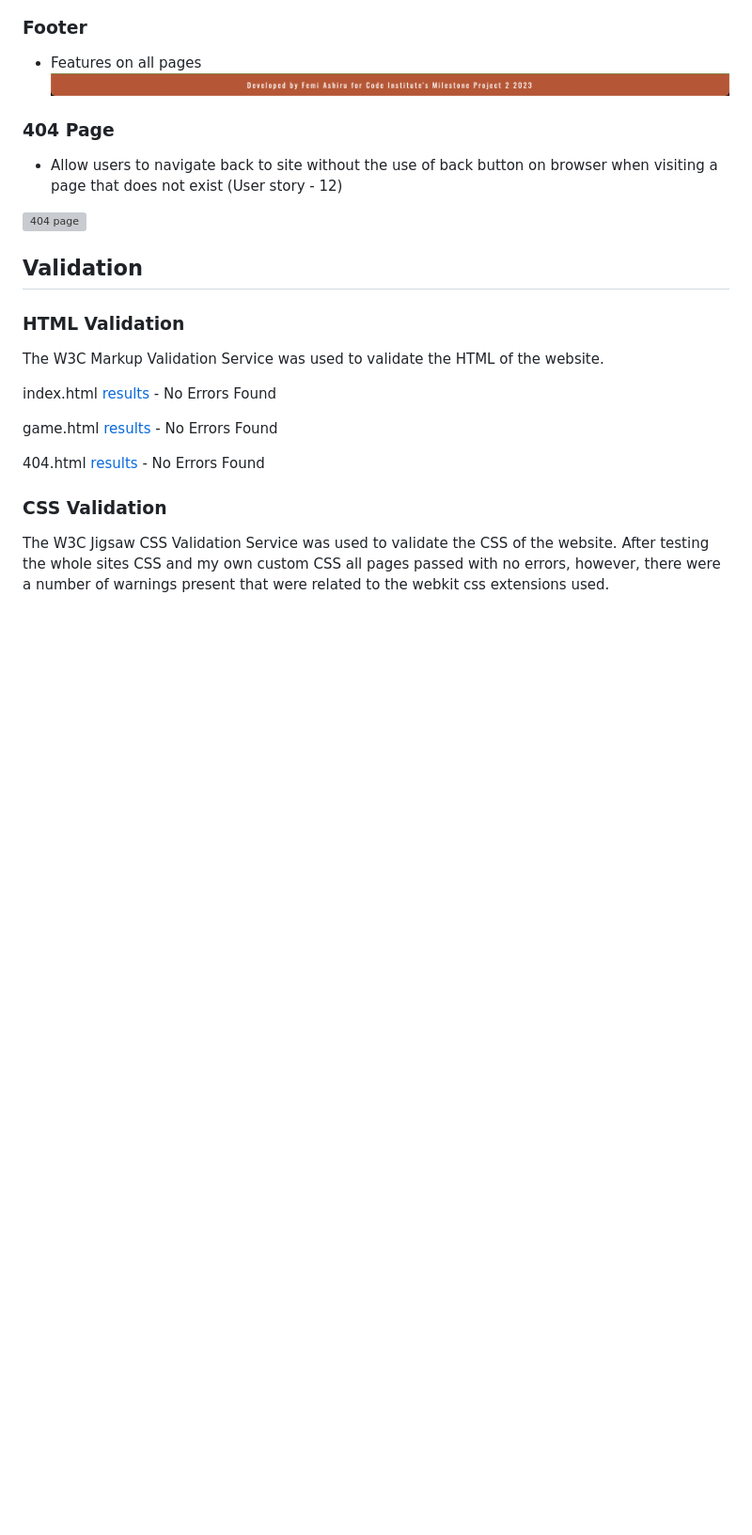
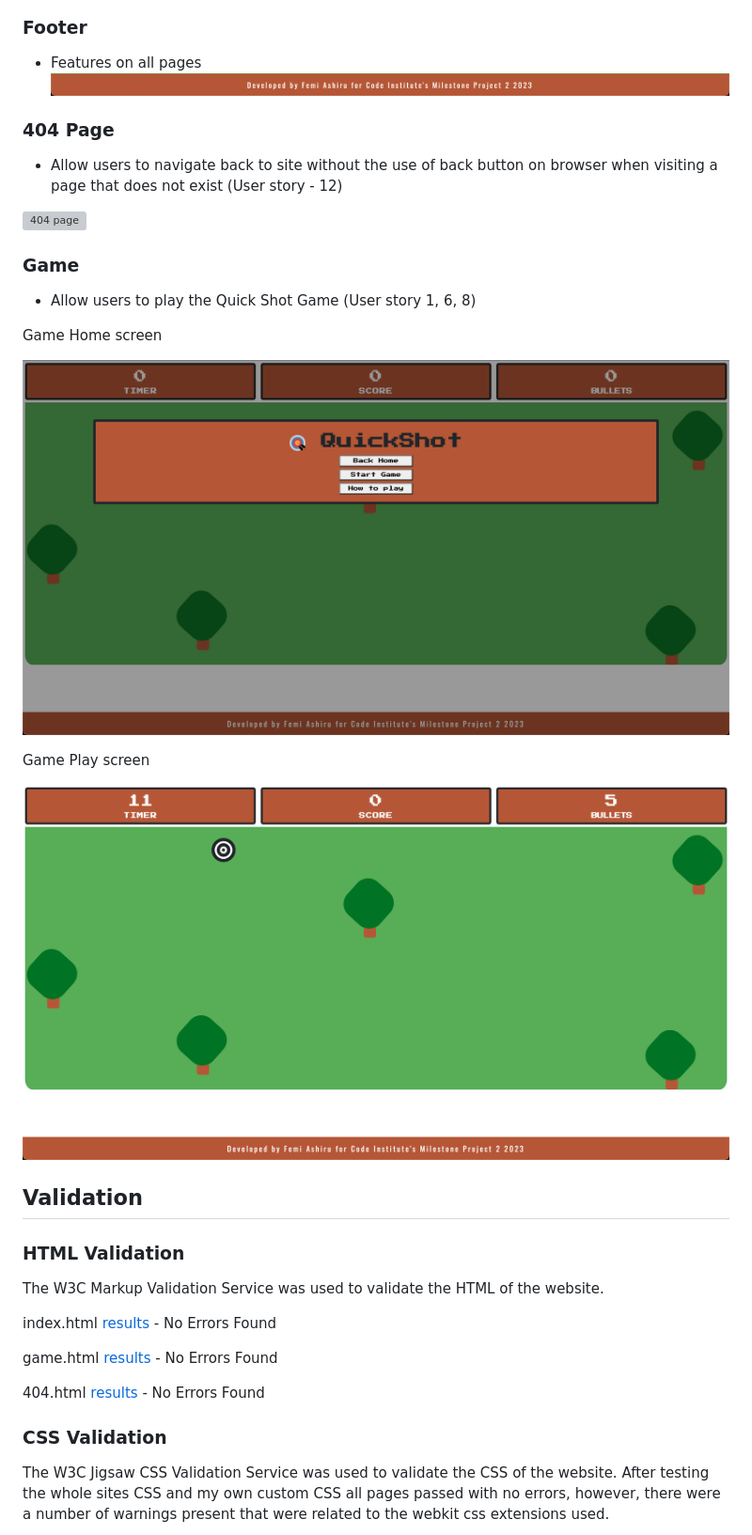
Before and after one commit to ofemiashiru/CI_MS2_QSG, a Markdown page: README.md, the part around the change. Shown: that part at 94% size. Rendered like a GitHub page; pictures changed too: docs/features/feature-game-display.png (added), docs/features/feature-game-home.png (added); blank space fills up the shorter version; grey boxes are pictures that could not be loaded.

Commit message:
docs: upload features for game home and display/ add game feature to readme

```diff
--- a/README.md
+++ b/README.md
@@ -225,6 +225,17 @@ The website consists of 6 main pages:
 - Allow users to navigate back to site without the use of back button on browser when visiting a page that does not exist (User story - 12)
 
 ![404 page](docs/features/feature-404.png)
+
+### Game
+- Allow users to play the Quick Shot Game (User story 1, 6, 8)
+
+<p>Game Home screen</p>
+
+![Game Play - Home](docs/features/feature-game-home.png)
+
+<p>Game Play screen</p>
+
+![Game Play - Display](docs/features/feature-game-display.png)
 
 ## Validation
 
```
